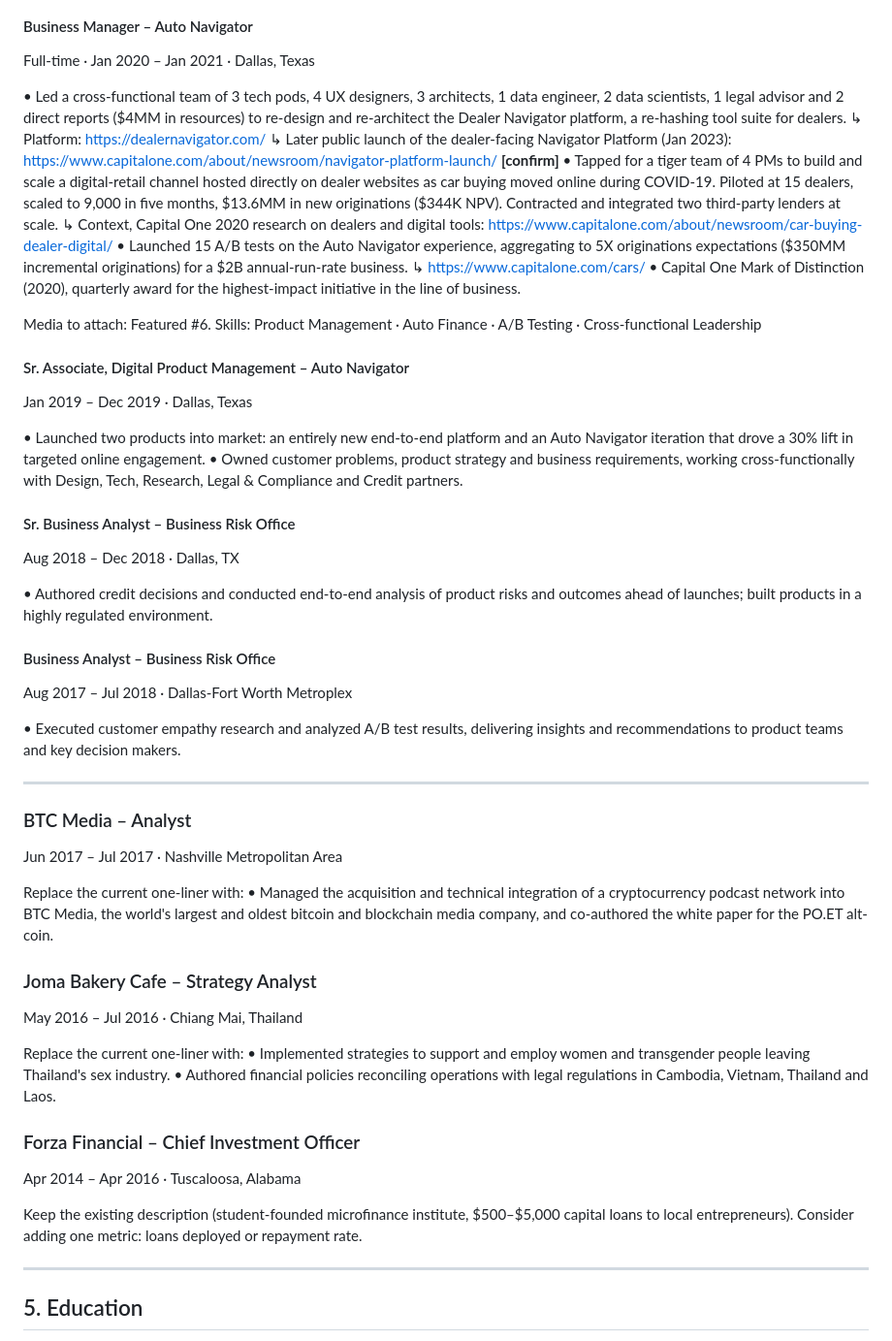
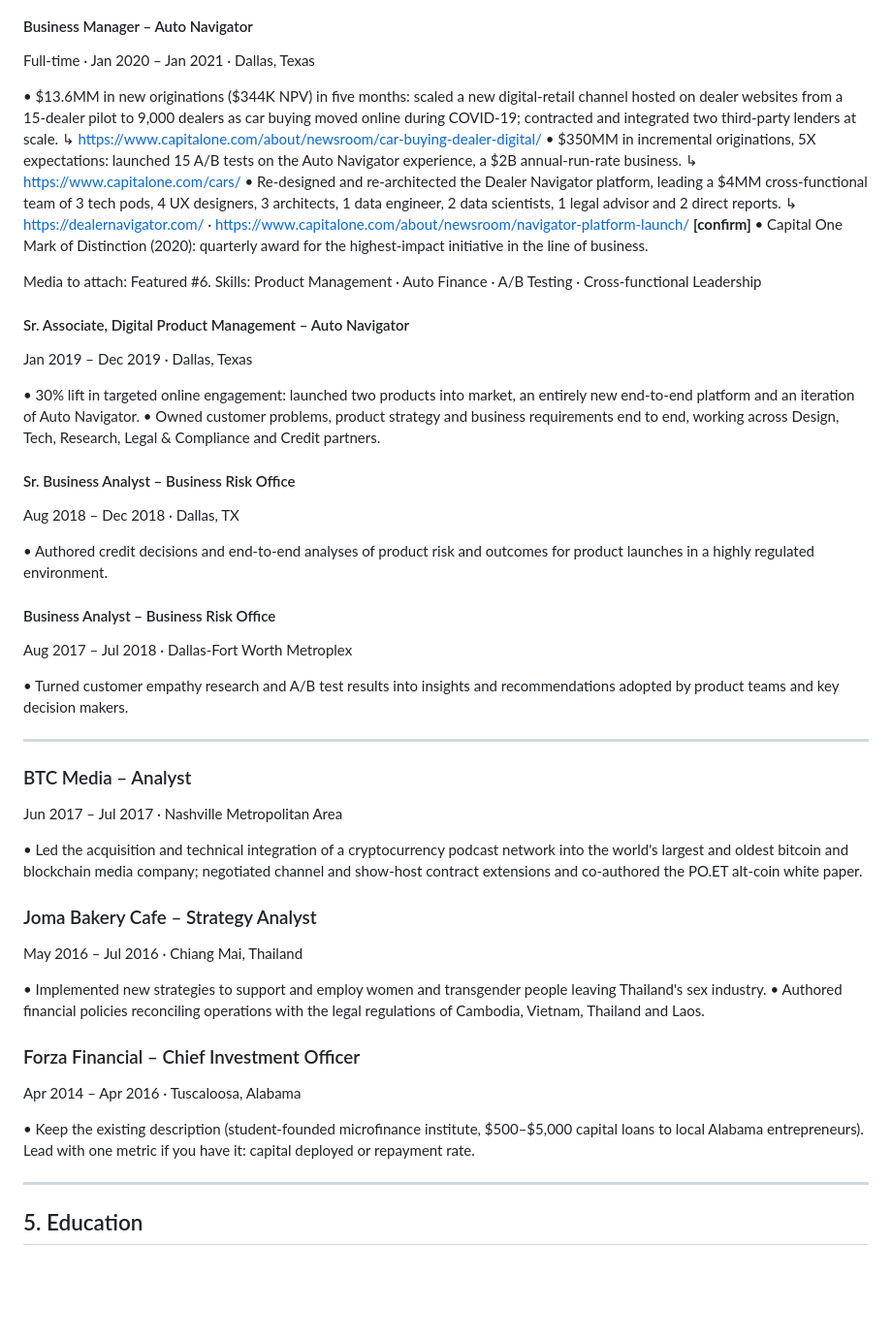
Before and after one commit to cemorr10-debug/nubank-case-prep, a Markdown page: linkedin/caroline-morrison-linkedin-profile.md, the part around one of its changes. Shown at 97% size. Rendered like a GitHub page; blank space fills up the shorter version.

```diff
--- a/linkedin/caroline-morrison-linkedin-profile.md
+++ b/linkedin/caroline-morrison-linkedin-profile.md
@@ -149,14 +143,13 @@ Skills: Machine Learning · Experimentation · Marketing Analytics · Data Scien
 #### Business Manager – Auto Navigator
 Full-time · Jan 2020 – Jan 2021 · Dallas, Texas
 
-• Led a cross-functional team of 3 tech pods, 4 UX designers, 3 architects, 1 data engineer, 2 data scientists, 1 legal advisor and 2 direct reports ($4MM in resources) to re-design and re-architect the Dealer Navigator platform, a re-hashing tool suite for dealers.
-  ↳ Platform: https://dealernavigator.com/
-  ↳ Later public launch of the dealer-facing Navigator Platform (Jan 2023): https://www.capitalone.com/about/newsroom/navigator-platform-launch/ **[confirm]**
-• Tapped for a tiger team of 4 PMs to build and scale a digital-retail channel hosted directly on dealer websites as car buying moved online during COVID-19. Piloted at 15 dealers, scaled to 9,000 in five months, $13.6MM in new originations ($344K NPV). Contracted and integrated two third-party lenders at scale.
-  ↳ Context, Capital One 2020 research on dealers and digital tools: https://www.capitalone.com/about/newsroom/car-buying-dealer-digital/
-• Launched 15 A/B tests on the Auto Navigator experience, aggregating to 5X originations expectations ($350MM incremental originations) for a $2B annual-run-rate business.
+• $13.6MM in new originations ($344K NPV) in five months: scaled a new digital-retail channel hosted on dealer websites from a 15-dealer pilot to 9,000 dealers as car buying moved online during COVID-19; contracted and integrated two third-party lenders at scale.
+  ↳ https://www.capitalone.com/about/newsroom/car-buying-dealer-digital/
+• $350MM in incremental originations, 5X expectations: launched 15 A/B tests on the Auto Navigator experience, a $2B annual-run-rate business.
   ↳ https://www.capitalone.com/cars/
-• Capital One Mark of Distinction (2020), quarterly award for the highest-impact initiative in the line of business.
+• Re-designed and re-architected the Dealer Navigator platform, leading a $4MM cross-functional team of 3 tech pods, 4 UX designers, 3 architects, 1 data engineer, 2 data scientists, 1 legal advisor and 2 direct reports.
+  ↳ https://dealernavigator.com/ · https://www.capitalone.com/about/newsroom/navigator-platform-launch/ **[confirm]**
+• Capital One Mark of Distinction (2020): quarterly award for the highest-impact initiative in the line of business.
 
 Media to attach: Featured #6.
 Skills: Product Management · Auto Finance · A/B Testing · Cross-functional Leadership
@@ -164,38 +157,36 @@ Skills: Product Management · Auto Finance · A/B Testing · Cross-functional Le
 #### Sr. Associate, Digital Product Management – Auto Navigator
 Jan 2019 – Dec 2019 · Dallas, Texas
 
-• Launched two products into market: an entirely new end-to-end platform and an Auto Navigator iteration that drove a 30% lift in targeted online engagement.
-• Owned customer problems, product strategy and business requirements, working cross-functionally with Design, Tech, Research, Legal & Compliance and Credit partners.
+• 30% lift in targeted online engagement: launched two products into market, an entirely new end-to-end platform and an iteration of Auto Navigator.
+• Owned customer problems, product strategy and business requirements end to end, working across Design, Tech, Research, Legal & Compliance and Credit partners.
 
 #### Sr. Business Analyst – Business Risk Office
 Aug 2018 – Dec 2018 · Dallas, TX
 
-• Authored credit decisions and conducted end-to-end analysis of product risks and outcomes ahead of launches; built products in a highly regulated environment.
+• Authored credit decisions and end-to-end analyses of product risk and outcomes for product launches in a highly regulated environment.
 
 #### Business Analyst – Business Risk Office
 Aug 2017 – Jul 2018 · Dallas-Fort Worth Metroplex
 
-• Executed customer empathy research and analyzed A/B test results, delivering insights and recommendations to product teams and key decision makers.
+• Turned customer empathy research and A/B test results into insights and recommendations adopted by product teams and key decision makers.
 
 ---
 
 ### BTC Media – Analyst
 Jun 2017 – Jul 2017 · Nashville Metropolitan Area
 
-Replace the current one-liner with:
-• Managed the acquisition and technical integration of a cryptocurrency podcast network into BTC Media, the world's largest and oldest bitcoin and blockchain media company, and co-authored the white paper for the PO.ET alt-coin.
+• Led the acquisition and technical integration of a cryptocurrency podcast network into the world's largest and oldest bitcoin and blockchain media company; negotiated channel and show-host contract extensions and co-authored the PO.ET alt-coin white paper.
 
 ### Joma Bakery Cafe – Strategy Analyst
 May 2016 – Jul 2016 · Chiang Mai, Thailand
 
-Replace the current one-liner with:
-• Implemented strategies to support and employ women and transgender people leaving Thailand's sex industry.
-• Authored financial policies reconciling operations with legal regulations in Cambodia, Vietnam, Thailand and Laos.
+• Implemented new strategies to support and employ women and transgender people leaving Thailand's sex industry.
+• Authored financial policies reconciling operations with the legal regulations of Cambodia, Vietnam, Thailand and Laos.
 
 ### Forza Financial – Chief Investment Officer
 Apr 2014 – Apr 2016 · Tuscaloosa, Alabama
 
-Keep the existing description (student-founded microfinance institute, $500–$5,000 capital loans to local entrepreneurs). Consider adding one metric: loans deployed or repayment rate.
+• Keep the existing description (student-founded microfinance institute, $500–$5,000 capital loans to local Alabama entrepreneurs). Lead with one metric if you have it: capital deployed or repayment rate.
 
 ---
 
```
Also changed, not shown: other parts of linkedin/caroline-morrison-linkedin-profile.md (+20 -26 lines).
